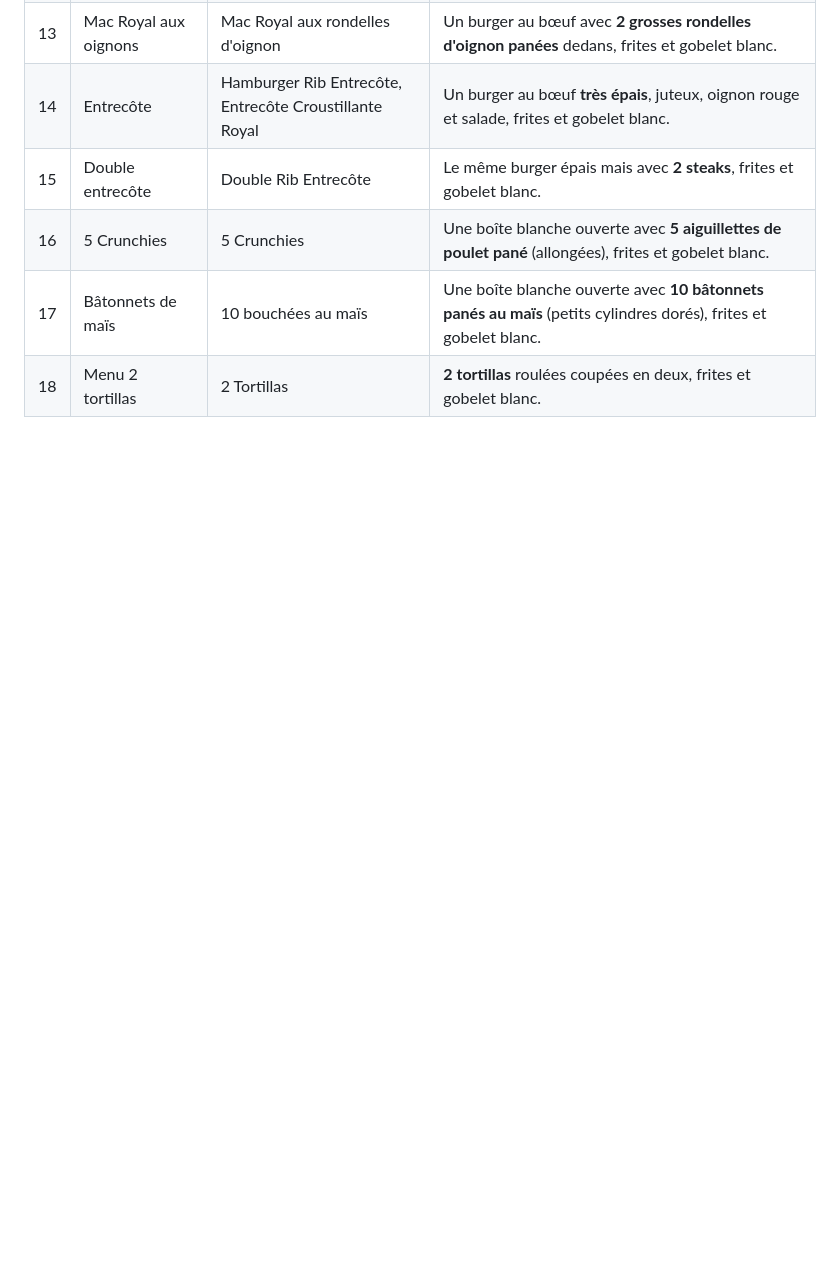
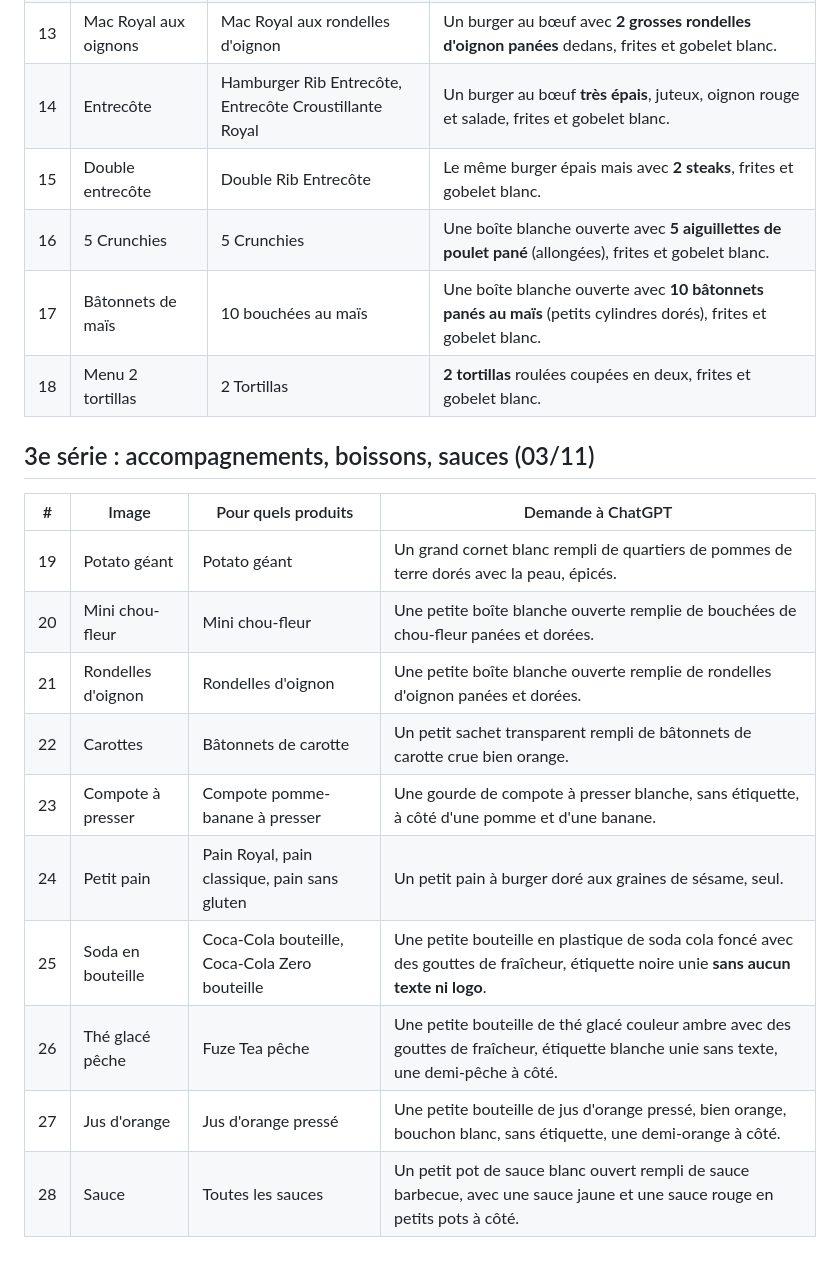
Before and after one commit to bellaichewilliam-svg/Agenda-contr-le-, a Markdown page: video/MCDO-PHOTOS.md, the part around the change. Rendered like a GitHub page; blank space fills up the shorter version.

Commit message:
McDonald's : 3e série de photos à faire (accompagnements, boissons, sauces)
Co-Authored-By: Claude Opus 5.5 <noreply@anthropic.com>
Claude-Session: https://claude.ai/code/session_01HjyNE8jb2CVL8HhFoocmFa

```diff
--- a/video/MCDO-PHOTOS.md
+++ b/video/MCDO-PHOTOS.md
@@ -36,3 +36,18 @@ Aujourd'hui, plusieurs menus partagent la même photo. Même style commun que ci
 | 16 | 5 Crunchies | 5 Crunchies | Une boîte blanche ouverte avec **5 aiguillettes de poulet pané** (allongées), frites et gobelet blanc. |
 | 17 | Bâtonnets de maïs | 10 bouchées au maïs | Une boîte blanche ouverte avec **10 bâtonnets panés au maïs** (petits cylindres dorés), frites et gobelet blanc. |
 | 18 | Menu 2 tortillas | 2 Tortillas | **2 tortillas** roulées coupées en deux, frites et gobelet blanc. |
+
+## 3e série : accompagnements, boissons, sauces (03/11)
+
+| # | Image | Pour quels produits | Demande à ChatGPT |
+|---|-------|---------------------|-------------------|
+| 19 | Potato géant | Potato géant | Un grand cornet blanc rempli de quartiers de pommes de terre dorés avec la peau, épicés. |
+| 20 | Mini chou-fleur | Mini chou-fleur | Une petite boîte blanche ouverte remplie de bouchées de chou-fleur panées et dorées. |
+| 21 | Rondelles d'oignon | Rondelles d'oignon | Une petite boîte blanche ouverte remplie de rondelles d'oignon panées et dorées. |
+| 22 | Carottes | Bâtonnets de carotte | Un petit sachet transparent rempli de bâtonnets de carotte crue bien orange. |
+| 23 | Compote à presser | Compote pomme-banane à presser | Une gourde de compote à presser blanche, sans étiquette, à côté d'une pomme et d'une banane. |
+| 24 | Petit pain | Pain Royal, pain classique, pain sans gluten | Un petit pain à burger doré aux graines de sésame, seul. |
+| 25 | Soda en bouteille | Coca-Cola bouteille, Coca-Cola Zero bouteille | Une petite bouteille en plastique de soda cola foncé avec des gouttes de fraîcheur, étiquette noire unie **sans aucun texte ni logo**. |
+| 26 | Thé glacé pêche | Fuze Tea pêche | Une petite bouteille de thé glacé couleur ambre avec des gouttes de fraîcheur, étiquette blanche unie sans texte, une demi-pêche à côté. |
+| 27 | Jus d'orange | Jus d'orange pressé | Une petite bouteille de jus d'orange pressé, bien orange, bouchon blanc, sans étiquette, une demi-orange à côté. |
+| 28 | Sauce | Toutes les sauces | Un petit pot de sauce blanc ouvert rempli de sauce barbecue, avec une sauce jaune et une sauce rouge en petits pots à côté. |
```
